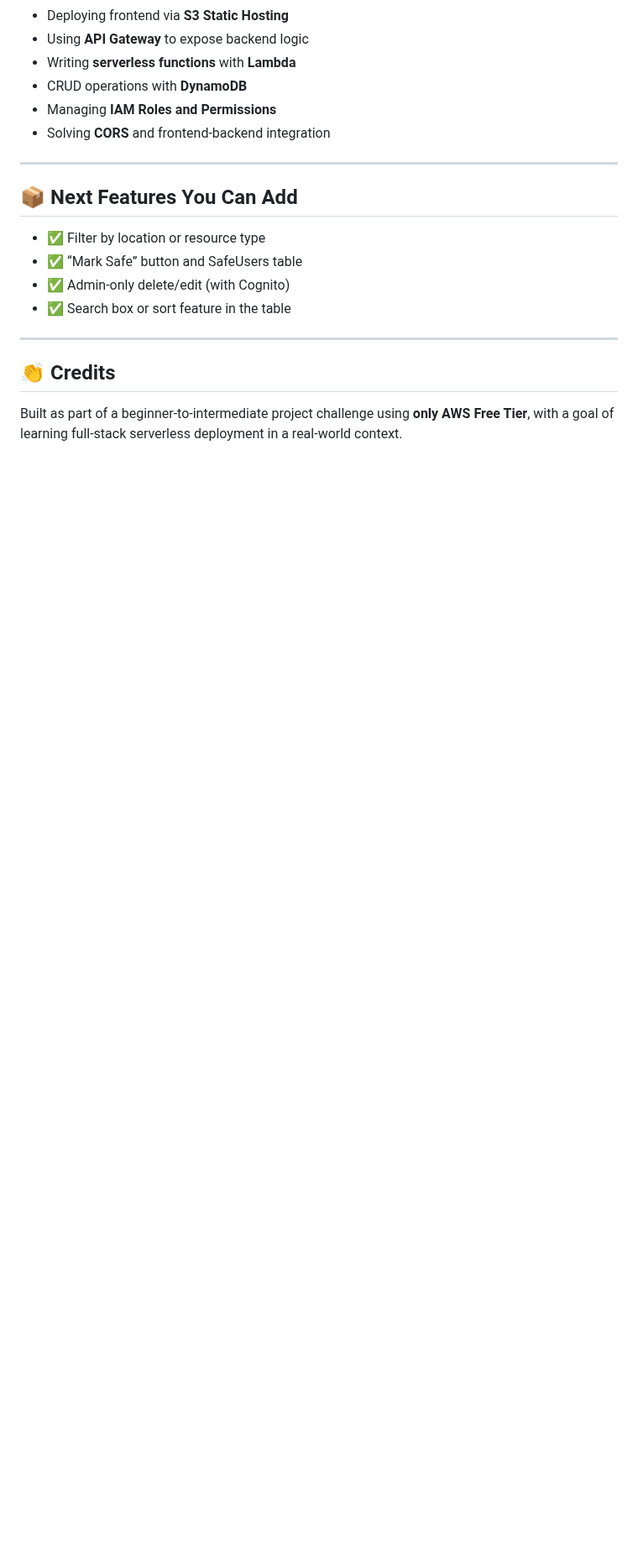
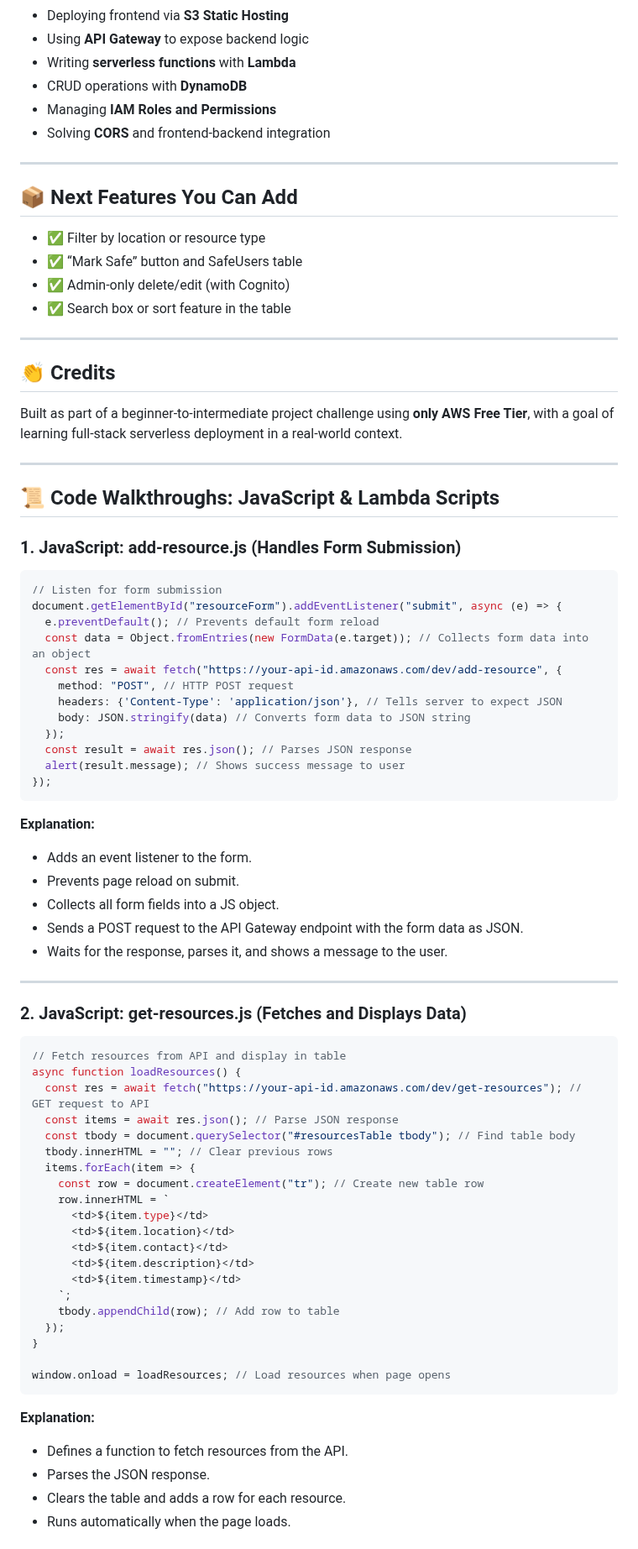
Before and after one commit to trivickram/Disaster-Aid-Connect, a Markdown page: README.md, the part around one of its changes. Shown at 84% size. Rendered like a GitHub page; blank space fills up the shorter version.

Commit message:
Add code walkthroughs for JavaScript and Lambda functions in README.md

````diff
--- a/README.md
+++ b/README.md
@@ -350,3 +350,63 @@ Entries appear like this in the homepage table:
 ## 👏 Credits
 
 Built as part of a beginner-to-intermediate project challenge using **only AWS Free Tier**, with a goal of learning full-stack serverless deployment in a real-world context.
+
+---
+
+## 📜 Code Walkthroughs: JavaScript & Lambda Scripts
+
+### 1. JavaScript: add-resource.js (Handles Form Submission)
+
+```js
+// Listen for form submission
+document.getElementById("resourceForm").addEventListener("submit", async (e) => {
+  e.preventDefault(); // Prevents default form reload
+  const data = Object.fromEntries(new FormData(e.target)); // Collects form data into an object
+  const res = await fetch("https://your-api-id.amazonaws.com/dev/add-resource", {
+    method: "POST", // HTTP POST request
+    headers: {'Content-Type': 'application/json'}, // Tells server to expect JSON
+    body: JSON.stringify(data) // Converts form data to JSON string
+  });
+  const result = await res.json(); // Parses JSON response
+  alert(result.message); // Shows success message to user
+});
+```
+**Explanation:**
+- Adds an event listener to the form.
+- Prevents page reload on submit.
+- Collects all form fields into a JS object.
+- Sends a POST request to the API Gateway endpoint with the form data as JSON.
+- Waits for the response, parses it, and shows a message to the user.
+
+---
+
+### 2. JavaScript: get-resources.js (Fetches and Displays Data)
+
+```js
+// Fetch resources from API and display in table
+async function loadResources() {
+  const res = await fetch("https://your-api-id.amazonaws.com/dev/get-resources"); // GET request to API
+  const items = await res.json(); // Parse JSON response
+  const tbody = document.querySelector("#resourcesTable tbody"); // Find table body
+  tbody.innerHTML = ""; // Clear previous rows
+  items.forEach(item => {
+    const row = document.createElement("tr"); // Create new table row
+    row.innerHTML = `
+      <td>${item.type}</td>
+      <td>${item.location}</td>
+      <td>${item.contact}</td>
+      <td>${item.description}</td>
+      <td>${item.timestamp}</td>
+    `;
+    tbody.appendChild(row); // Add row to table
+  });
+}
+
+window.onload = loadResources; // Load resources when page opens
+```
+**Explanation:**
+- Defines a function to fetch resources from the API.
+- Parses the JSON response.
+- Clears the table and adds a row for each resource.
+- Runs automatically when the page loads.
+
````
Also changed, not shown: other parts of README.md (+61 -0 lines).
